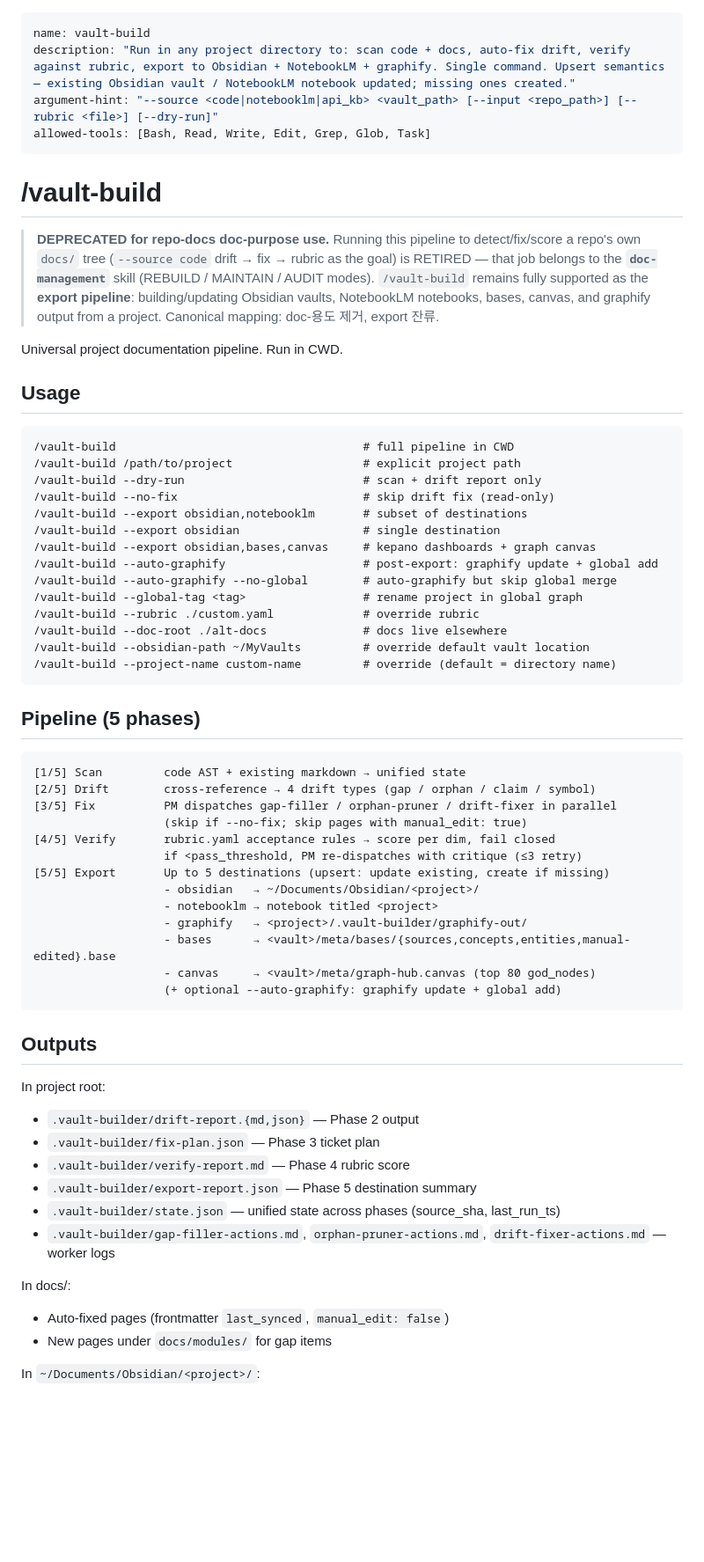
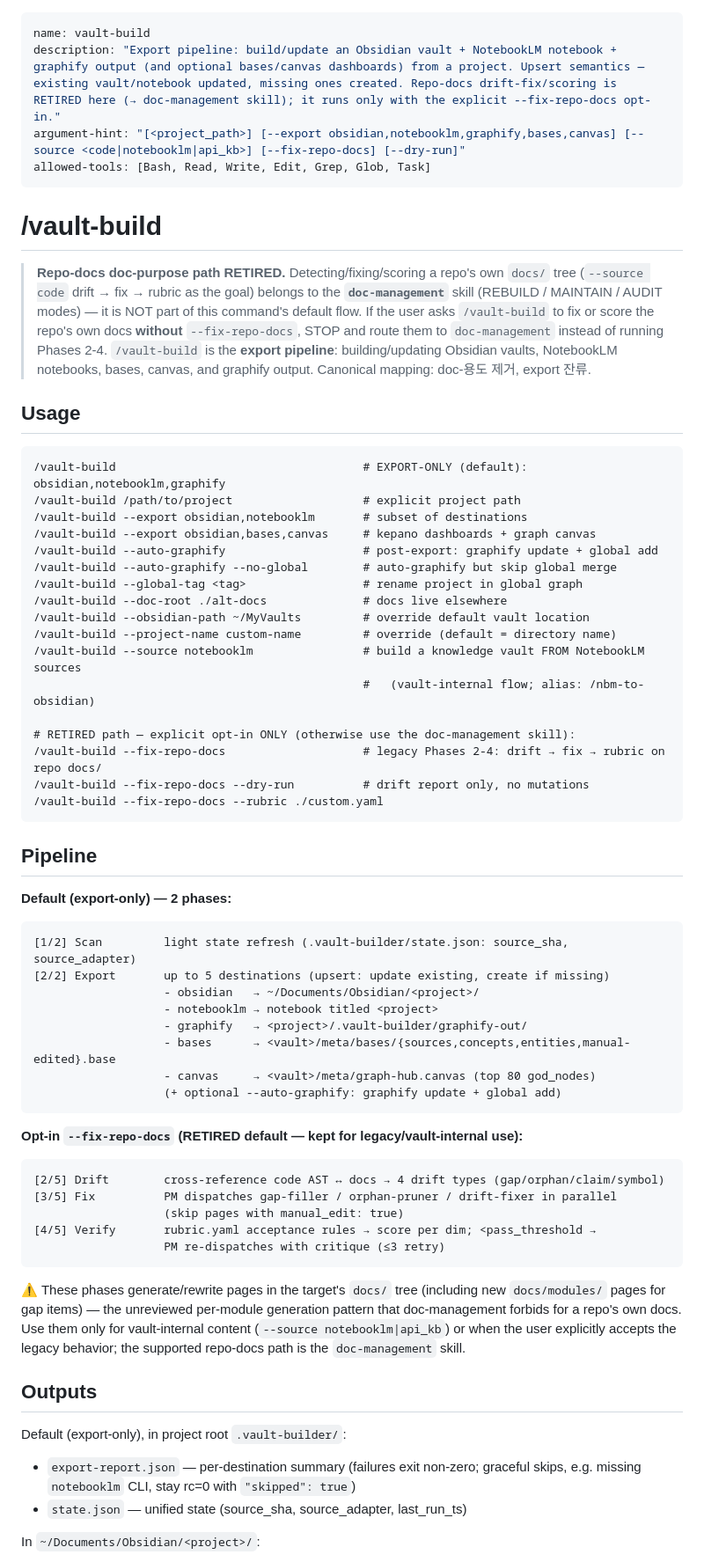
Before and after one commit to lyanpark2019/auto-pilot, a Markdown page: commands/vault-build.md, the part around one of its changes. Shown at 88% size. Rendered like a GitHub page; blank space fills up the shorter version.

Commit message:
fix(commands): /vault-build export-only by default; repo-doc fix gated opt-in
Round-1 retirement was banner-only: default execution still ran drift/fix/
verify on the target repo's docs/ (gap-filler writing docs/modules/ pages —
the rot-machine pattern doc-management forbids). Now: default flow = export
phases only; Phases 2-4 require explicit --fix-repo-docs; Claude is
instructed to hard-stop and route to doc-management when the goal is the
repo's own docs tree. Pipeline/Outputs/Execution sections rewritten to match
(mirrors the vault-drift.md re-scope).

Co-Authored-By: Claude Opus 4.8 <noreply@anthropic.com>

````diff
--- a/commands/vault-build.md
+++ b/commands/vault-build.md
@@ -1,45 +1,50 @@
 ---
 name: vault-build
-description: "Run in any project directory to: scan code + docs, auto-fix drift, verify against rubric, export to Obsidian + NotebookLM + graphify. Single command. Upsert semantics — existing Obsidian vault / NotebookLM notebook updated; missing ones created."
-argument-hint: "--source <code|notebooklm|api_kb> <vault_path> [--input <repo_path>] [--rubric <file>] [--dry-run]"
+description: "Export pipeline: build/update an Obsidian vault + NotebookLM notebook + graphify output (and optional bases/canvas dashboards) from a project. Upsert semantics — existing vault/notebook updated, missing ones created. Repo-docs drift-fix/scoring is RETIRED here (→ doc-management skill); it runs only with the explicit --fix-repo-docs opt-in."
+argument-hint: "[<project_path>] [--export obsidian,notebooklm,graphify,bases,canvas] [--source <code|notebooklm|api_kb>] [--fix-repo-docs] [--dry-run]"
 allowed-tools: [Bash, Read, Write, Edit, Grep, Glob, Task]
 ---
 
 # /vault-build
 
-> **DEPRECATED for repo-docs doc-purpose use.** Running this pipeline to detect/fix/score a repo's own `docs/` tree (`--source code` drift → fix → rubric as the goal) is RETIRED — that job belongs to the **`doc-management`** skill (REBUILD / MAINTAIN / AUDIT modes). `/vault-build` remains fully supported as the **export pipeline**: building/updating Obsidian vaults, NotebookLM notebooks, bases, canvas, and graphify output from a project. Canonical mapping: doc-용도 제거, export 잔류.
-
-Universal project documentation pipeline. Run in CWD.
+> **Repo-docs doc-purpose path RETIRED.** Detecting/fixing/scoring a repo's own
+> `docs/` tree (`--source code` drift → fix → rubric as the goal) belongs to the
+> **`doc-management`** skill (REBUILD / MAINTAIN / AUDIT modes) — it is NOT part of
+> this command's default flow. If the user asks `/vault-build` to fix or score the
+> repo's own docs **without** `--fix-repo-docs`, STOP and route them to
+> `doc-management` instead of running Phases 2-4. `/vault-build` is the **export
+> pipeline**: building/updating Obsidian vaults, NotebookLM notebooks, bases,
+> canvas, and graphify output. Canonical mapping: doc-용도 제거, export 잔류.
 
 ## Usage
 
 ```
-/vault-build                                    # full pipeline in CWD
+/vault-build                                    # EXPORT-ONLY (default): obsidian,notebooklm,graphify
 /vault-build /path/to/project                   # explicit project path
-/vault-build --dry-run                          # scan + drift report only
-/vault-build --no-fix                           # skip drift fix (read-only)
 /vault-build --export obsidian,notebooklm       # subset of destinations
-/vault-build --export obsidian                  # single destination
 /vault-build --export obsidian,bases,canvas     # kepano dashboards + graph canvas
 /vault-build --auto-graphify                    # post-export: graphify update + global add
 /vault-build --auto-graphify --no-global        # auto-graphify but skip global merge
 /vault-build --global-tag <tag>                 # rename project in global graph
-/vault-build --rubric ./custom.yaml             # override rubric
 /vault-build --doc-root ./alt-docs              # docs live elsewhere
 /vault-build --obsidian-path ~/MyVaults         # override default vault location
 /vault-build --project-name custom-name         # override (default = directory name)
+/vault-build --source notebooklm                # build a knowledge vault FROM NotebookLM sources
+                                                #   (vault-internal flow; alias: /nbm-to-obsidian)
+
+# RETIRED path — explicit opt-in ONLY (otherwise use the doc-management skill):
+/vault-build --fix-repo-docs                    # legacy Phases 2-4: drift → fix → rubric on repo docs/
+/vault-build --fix-repo-docs --dry-run          # drift report only, no mutations
+/vault-build --fix-repo-docs --rubric ./custom.yaml
 ```
 
-## Pipeline (5 phases)
+## Pipeline
+
+**Default (export-only) — 2 phases:**
 
 ```
-[1/5] Scan         code AST + existing markdown → unified state
-[2/5] Drift        cross-reference → 4 drift types (gap / orphan / claim / symbol)
-[3/5] Fix          PM dispatches gap-filler / orphan-pruner / drift-fixer in parallel
-                   (skip if --no-fix; skip pages with manual_edit: true)
-[4/5] Verify       rubric.yaml acceptance rules → score per dim, fail closed
-                   if <pass_threshold, PM re-dispatches with critique (≤3 retry)
-[5/5] Export       Up to 5 destinations (upsert: update existing, create if missing)
+[1/2] Scan         light state refresh (.vault-builder/state.json: source_sha, source_adapter)
+[2/2] Export       up to 5 destinations (upsert: update existing, create if missing)
                    - obsidian   → ~/Documents/Obsidian/<project>/
                    - notebooklm → notebook titled <project>
                    - graphify   → <project>/.vault-builder/graphify-out/
@@ -48,19 +53,28 @@ Universal project documentation pipeline. Run in CWD.
                    (+ optional --auto-graphify: graphify update + global add)
 ```
 
+**Opt-in `--fix-repo-docs` (RETIRED default — kept for legacy/vault-internal use):**
+
+```
+[2/5] Drift        cross-reference code AST ↔ docs → 4 drift types (gap/orphan/claim/symbol)
+[3/5] Fix          PM dispatches gap-filler / orphan-pruner / drift-fixer in parallel
+                   (skip pages with manual_edit: true)
+[4/5] Verify       rubric.yaml acceptance rules → score per dim; <pass_threshold →
+                   PM re-dispatches with critique (≤3 retry)
+```
+
+⚠️ These phases generate/rewrite pages in the target's `docs/` tree (including new
+`docs/modules/` pages for gap items) — the unreviewed per-module generation pattern
+that doc-management forbids for a repo's own docs. Use them only for vault-internal
+content (`--source notebooklm|api_kb`) or when the user explicitly accepts the
+legacy behavior; the supported repo-docs path is the `doc-management` skill.
+
 ## Outputs
 
-In project root:
-- `.vault-builder/drift-report.{md,json}` — Phase 2 output
-- `.vault-builder/fix-plan.json` — Phase 3 ticket plan
-- `.vault-builder/verify-report.md` — Phase 4 rubric score
-- `.vault-builder/export-report.json` — Phase 5 destination summary
-- `.vault-builder/state.json` — unified state across phases (source_sha, last_run_ts)
-- `.vault-builder/gap-filler-actions.md`, `orphan-pruner-actions.md`, `drift-fixer-actions.md` — worker logs
-
-In docs/:
-- Auto-fixed pages (frontmatter `last_synced`, `manual_edit: false`)
-- New pages under `docs/modules/` for gap items
+Default (export-only), in project root `.vault-builder/`:
+- `export-report.json` — per-destination summary (failures exit non-zero; graceful
+  skips, e.g. missing `notebooklm` CLI, stay rc=0 with `"skipped": true`)
+- `state.json` — unified state (source_sha, source_adapter, last_run_ts)
 
 In `~/Documents/Obsidian/<project>/`:
 - Mirror of `docs/` + top-level `README.md`/`CLAUDE.md`/`AGENTS.md`/`ARCHITECTURE.md`
````
Also changed, not shown: other parts of commands/vault-build.md (+36 -11 lines).
